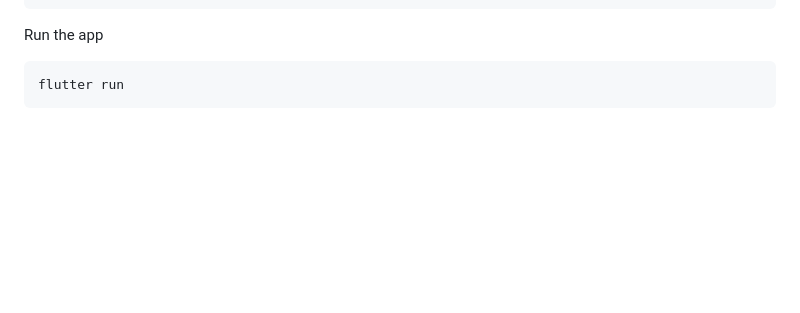
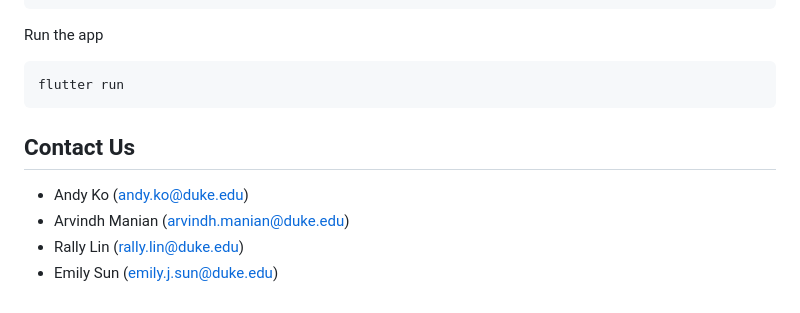
Before and after one commit to emilyjsun/GivingTree, a Markdown page: README.md, the part around the change. Drawn GitHub-style; blank space fills up the shorter version.

````diff
--- a/README.md
+++ b/README.md
@@ -38,3 +38,9 @@ Run the app
 ```
 flutter run
 ```
+
+## Contact Us
+* Andy Ko (andy.ko@duke.edu)
+* Arvindh Manian (arvindh.manian@duke.edu)
+* Rally Lin (rally.lin@duke.edu)
+* Emily Sun (emily.j.sun@duke.edu)
````
